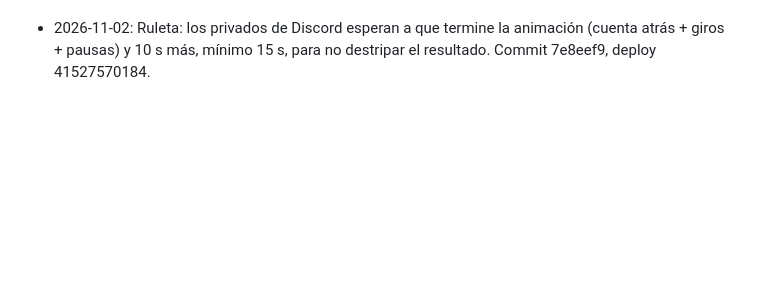
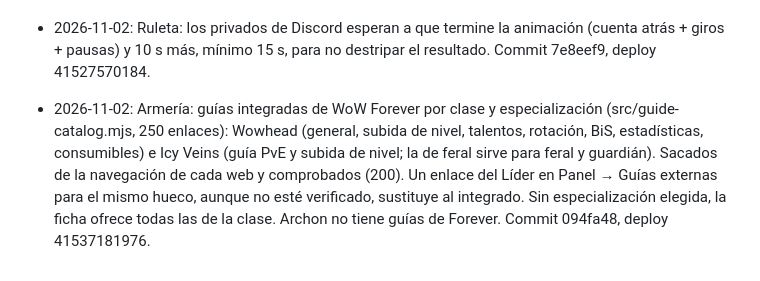
Before and after one commit to eltryt/darknessofthefallen, a Markdown page: PROJECT_STATUS.md, the part around the change. Drawn GitHub-style; blank space fills up the shorter version.

Commit message:
Record built-in class guides [skip ci]
Co-Authored-By: Claude Opus 5.5 <noreply@anthropic.com>

```diff
--- a/PROJECT_STATUS.md
+++ b/PROJECT_STATUS.md
@@ -938,3 +938,4 @@ Publicado: `7628b5a`; backend `38652910420`, Pages `38652910475` y validación `
 - 2026-11-02: Ruleta: privado de Discord al ganador como prueba (bot de Convocatorias): oro ganado, ambos resultados (casilla → valor), quién le debe y referencia de la mesa. Misma entrega que las convocatorias (reintentos, sin reenvíos dudosos, solo con DISCORD_DM_ENABLED). Estado del aviso visible para ganador y oficiales en la fila de la deuda. Migración 017 aditiva; mesas anteriores marcadas como no avisadas; copias v17 sin reenvío. Commit 91008ce, deploy 41525595148.
 - 2026-11-02: Ruleta: privado de Discord también para quien paga (cuánto debe, a quién, ambos resultados y referencia), misma entrega que el del ganador. Cada jugador ve el estado de su aviso en la fila de la deuda; los oficiales, los dos. Migración 018 aditiva; copias v18 sin reenvío. Commit 2599e18, deploy 41526523502.
 - 2026-11-02: Ruleta: los privados de Discord esperan a que termine la animación (cuenta atrás + giros + pausas) y 10 s más, mínimo 15 s, para no destripar el resultado. Commit 7e8eef9, deploy 41527570184.
+- 2026-11-02: Armería: guías integradas de WoW Forever por clase y especialización (src/guide-catalog.mjs, 250 enlaces): Wowhead (general, subida de nivel, talentos, rotación, BiS, estadísticas, consumibles) e Icy Veins (guía PvE y subida de nivel; la de feral sirve para feral y guardián). Sacados de la navegación de cada web y comprobados (200). Un enlace del Líder en Panel → Guías externas para el mismo hueco, aunque no esté verificado, sustituye al integrado. Sin especialización elegida, la ficha ofrece todas las de la clase. Archon no tiene guías de Forever. Commit 094fa48, deploy 41537181976.
```
